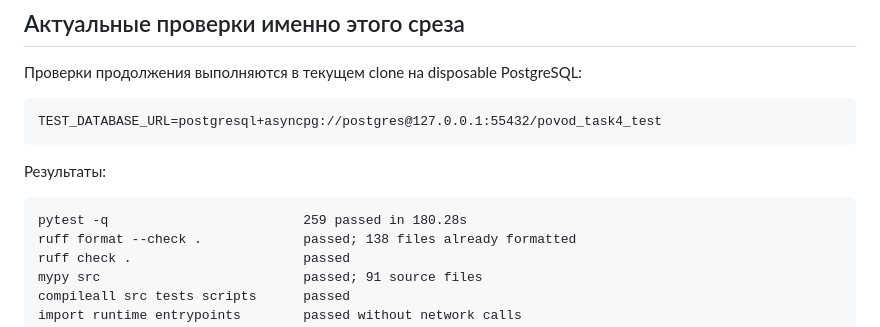
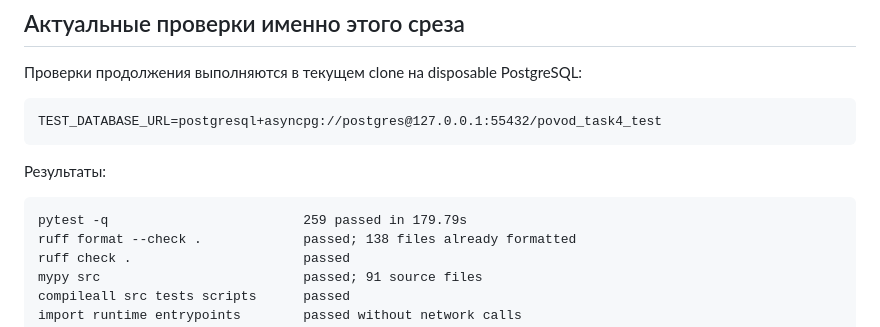
Before and after one commit to Vladpryanik11/povodbot, a Markdown page: HANDOFF.md, the part around the change. Rendered like a GitHub page.

````diff
--- a/HANDOFF.md
+++ b/HANDOFF.md
@@ -100,7 +100,7 @@ TEST_DATABASE_URL=postgresql+asyncpg://postgres@127.0.0.1:55432/povod_task4_test
 Результаты:
 
 ```text
-pytest -q                         259 passed in 180.28s
+pytest -q                         259 passed in 179.79s
 ruff format --check .             passed; 138 files already formatted
 ruff check .                      passed
 mypy src                          passed; 91 source files
````
Also changed, not shown: docs/REVIEW_REPORT.md (+1 -1 lines), docs/TEST_REPORT.md (+1 -1 lines).
